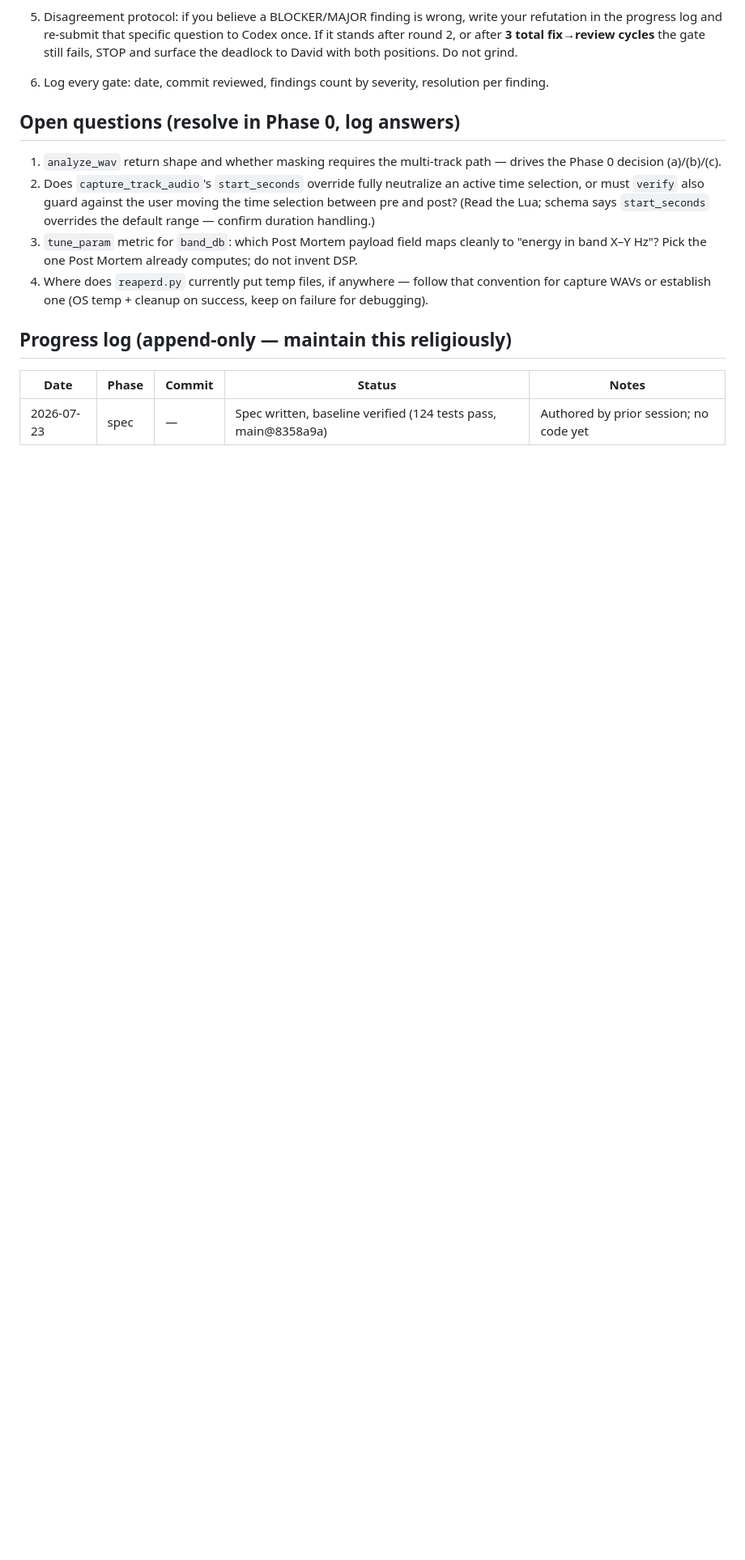
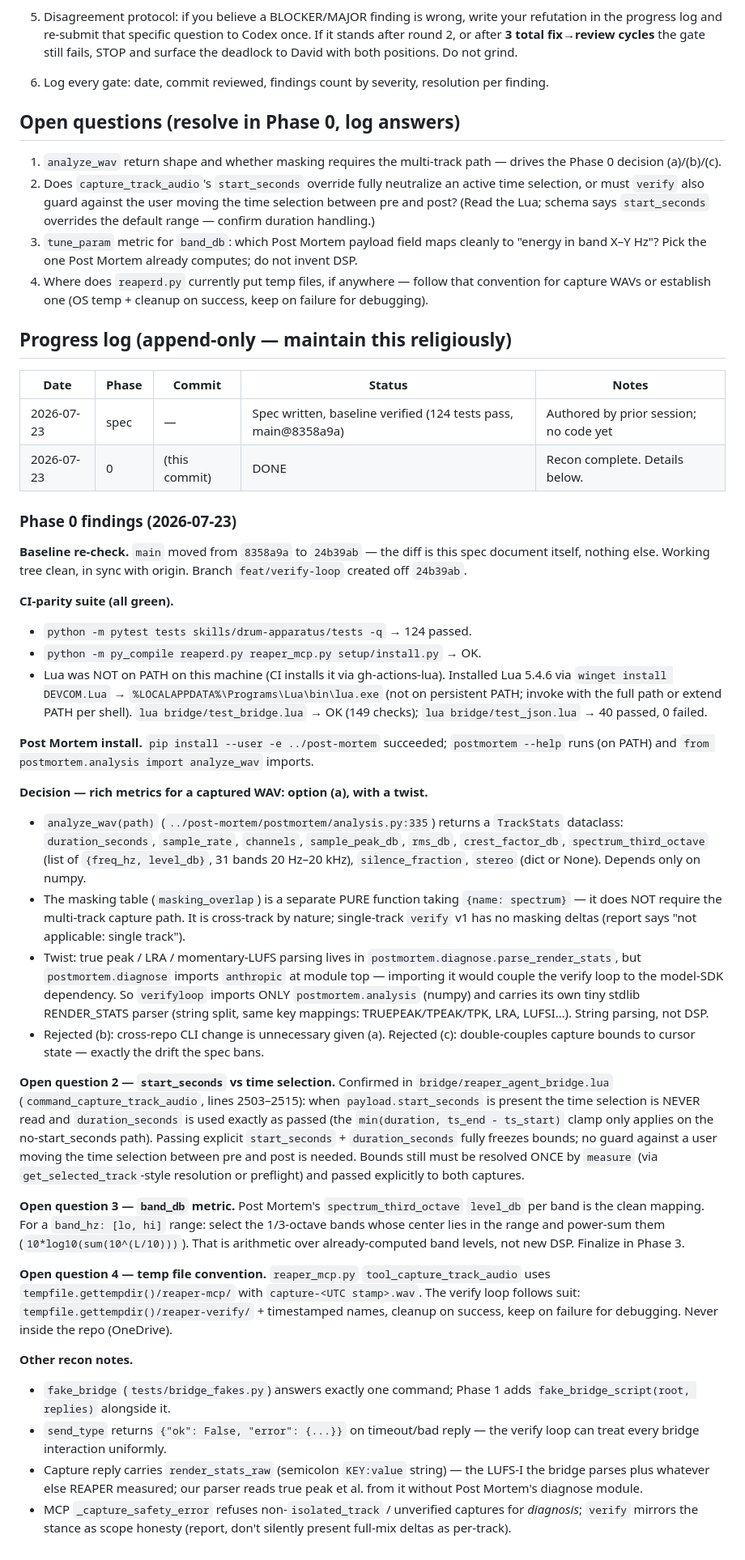
Before and after one commit to wretcher207/reaper-daemon, a Markdown page: docs/SPEC_VERIFY_LOOP.md, the part around the change. Shown at 81% size. GitHub-like rendering; blank space fills up the shorter version.

Commit message:
Phase 0: recon complete — baseline, CI parity, Post Mortem install, decisions logged
Co-Authored-By: Claude Fable 5 <noreply@anthropic.com>

```diff
--- a/docs/SPEC_VERIFY_LOOP.md
+++ b/docs/SPEC_VERIFY_LOOP.md
@@ -315,3 +315,79 @@ Protocol per phase:
 | Date | Phase | Commit | Status | Notes |
 |---|---|---|---|---|
 | 2026-07-23 | spec | — | Spec written, baseline verified (124 tests pass, main@8358a9a) | Authored by prior session; no code yet |
+| 2026-07-23 | 0 | (this commit) | DONE | Recon complete. Details below. |
+
+### Phase 0 findings (2026-07-23)
+
+**Baseline re-check.** `main` moved from `8358a9a` to `24b39ab` — the diff is
+this spec document itself, nothing else. Working tree clean, in sync with
+origin. Branch `feat/verify-loop` created off `24b39ab`.
+
+**CI-parity suite (all green).**
+- `python -m pytest tests skills/drum-apparatus/tests -q` → 124 passed.
+- `python -m py_compile reaperd.py reaper_mcp.py setup/install.py` → OK.
+- Lua was NOT on PATH on this machine (CI installs it via gh-actions-lua).
+  Installed Lua 5.4.6 via `winget install DEVCOM.Lua` →
+  `%LOCALAPPDATA%\Programs\Lua\bin\lua.exe` (not on persistent PATH; invoke
+  with the full path or extend PATH per shell).
+  `lua bridge/test_bridge.lua` → OK (149 checks); `lua bridge/test_json.lua`
+  → 40 passed, 0 failed.
+
+**Post Mortem install.** `pip install --user -e ../post-mortem` succeeded;
+`postmortem --help` runs (on PATH) and
+`from postmortem.analysis import analyze_wav` imports.
+
+**Decision — rich metrics for a captured WAV: option (a), with a twist.**
+- `analyze_wav(path)` (`../post-mortem/postmortem/analysis.py:335`) returns a
+  `TrackStats` dataclass: `duration_seconds`, `sample_rate`, `channels`,
+  `sample_peak_db`, `rms_db`, `crest_factor_db`,
+  `spectrum_third_octave` (list of `{freq_hz, level_db}`, 31 bands 20 Hz–20 kHz),
+  `silence_fraction`, `stereo` (dict or None). Depends only on numpy.
+- The masking table (`masking_overlap`) is a separate PURE function taking
+  `{name: spectrum}` — it does NOT require the multi-track capture path. It is
+  cross-track by nature; single-track `verify` v1 has no masking deltas
+  (report says "not applicable: single track").
+- Twist: true peak / LRA / momentary-LUFS parsing lives in
+  `postmortem.diagnose.parse_render_stats`, but `postmortem.diagnose` imports
+  `anthropic` at module top — importing it would couple the verify loop to the
+  model-SDK dependency. So `verifyloop` imports ONLY `postmortem.analysis`
+  (numpy) and carries its own tiny stdlib RENDER_STATS parser (string split,
+  same key mappings: TRUEPEAK/TPEAK/TPK, LRA, LUFSI…). String parsing, not DSP.
+- Rejected (b): cross-repo CLI change is unnecessary given (a). Rejected (c):
+  double-couples capture bounds to cursor state — exactly the drift the spec
+  bans.
+
+**Open question 2 — `start_seconds` vs time selection.** Confirmed in
+`bridge/reaper_agent_bridge.lua` (`command_capture_track_audio`, lines
+2503–2515): when `payload.start_seconds` is present the time selection is
+NEVER read and `duration_seconds` is used exactly as passed (the
+`min(duration, ts_end - ts_start)` clamp only applies on the
+no-start_seconds path). Passing explicit `start_seconds` + `duration_seconds`
+fully freezes bounds; no guard against a user moving the time selection
+between pre and post is needed. Bounds still must be resolved ONCE by
+`measure` (via `get_selected_track`-style resolution or preflight) and
+passed explicitly to both captures.
+
+**Open question 3 — `band_db` metric.** Post Mortem's
+`spectrum_third_octave` `level_db` per band is the clean mapping. For a
+`band_hz: [lo, hi]` range: select the 1/3-octave bands whose center lies in
+the range and power-sum them (`10*log10(sum(10^(L/10)))`). That is arithmetic
+over already-computed band levels, not new DSP. Finalize in Phase 3.
+
+**Open question 4 — temp file convention.** `reaper_mcp.py`
+`tool_capture_track_audio` uses `tempfile.gettempdir()/reaper-mcp/`
+with `capture-<UTC stamp>.wav`. The verify loop follows suit:
+`tempfile.gettempdir()/reaper-verify/` + timestamped names, cleanup on
+success, keep on failure for debugging. Never inside the repo (OneDrive).
+
+**Other recon notes.**
+- `fake_bridge` (`tests/bridge_fakes.py`) answers exactly one command;
+  Phase 1 adds `fake_bridge_script(root, replies)` alongside it.
+- `send_type` returns `{"ok": False, "error": {...}}` on timeout/bad reply —
+  the verify loop can treat every bridge interaction uniformly.
+- Capture reply carries `render_stats_raw` (semicolon `KEY:value` string) —
+  the LUFS-I the bridge parses plus whatever else REAPER measured; our parser
+  reads true peak et al. from it without Post Mortem's diagnose module.
+- MCP `_capture_safety_error` refuses non-`isolated_track` /
+  unverified captures for *diagnosis*; `verify` mirrors the stance as scope
+  honesty (report, don't silently present full-mix deltas as per-track).
```
